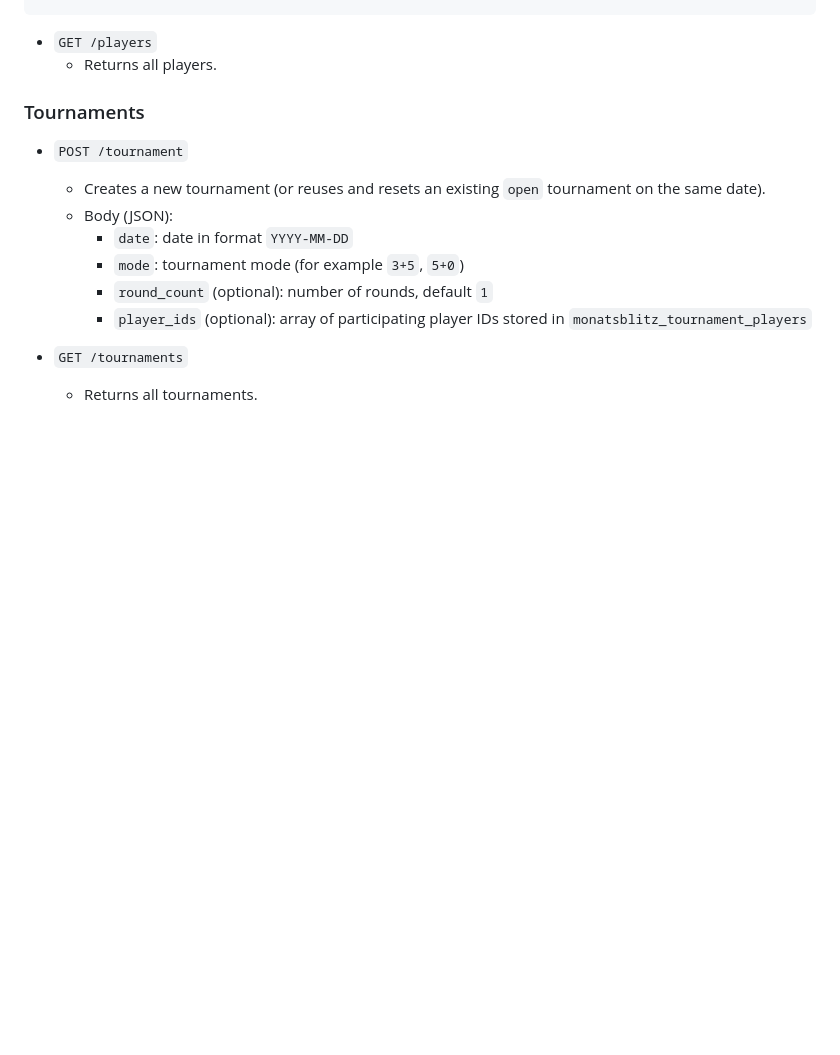
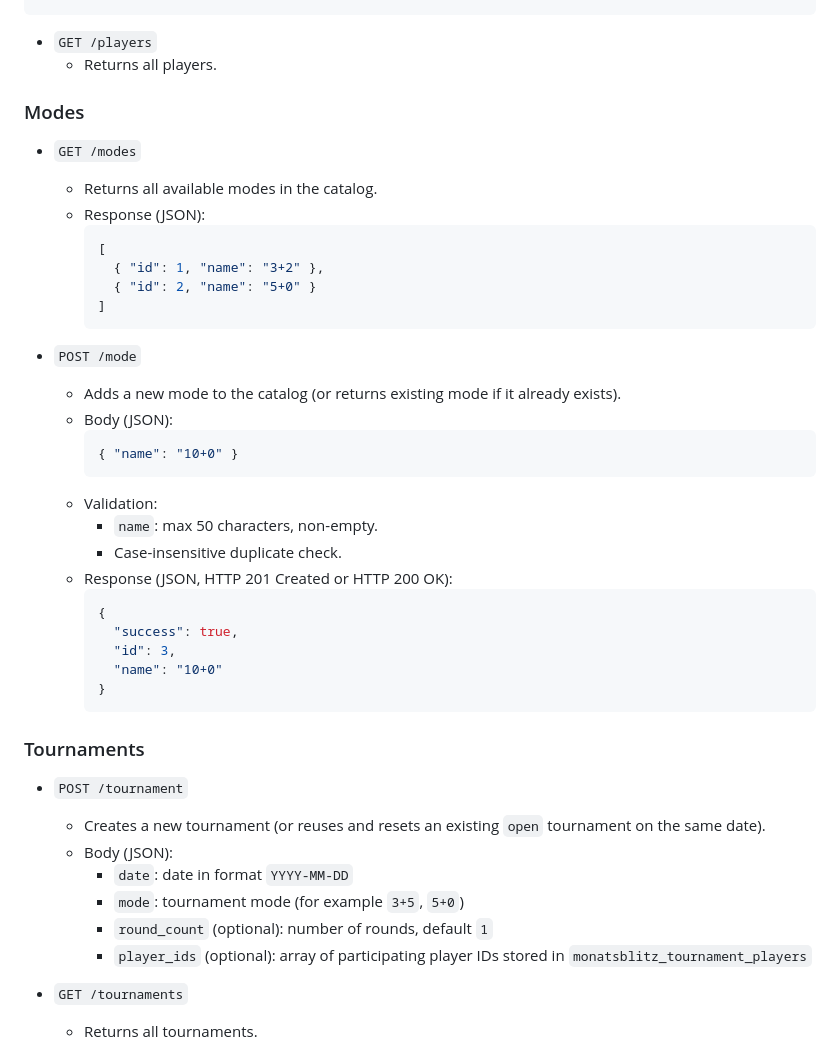
Before and after one commit to kindermaenner/monatsblitz-wp-plugin, a Markdown page: README.md, the part around one of its changes. Rendered like a GitHub page; blank space fills up the shorter version.

````diff
--- a/README.md
+++ b/README.md
@@ -129,6 +130,36 @@ Base path: `/wp-json/monatsblitz/v1`
 
 - `GET /players`
   - Returns all players.
+
+### Modes
+
+- `GET /modes`
+  - Returns all available modes in the catalog.
+  - Response (JSON):
+    ```json
+    [
+      { "id": 1, "name": "3+2" },
+      { "id": 2, "name": "5+0" }
+    ]
+    ```
+
+- `POST /mode`
+  - Adds a new mode to the catalog (or returns existing mode if it already exists).
+  - Body (JSON):
+    ```json
+    { "name": "10+0" }
+    ```
+  - Validation:
+    - `name`: max 50 characters, non-empty.
+    - Case-insensitive duplicate check.
+  - Response (JSON, HTTP 201 Created or HTTP 200 OK):
+    ```json
+    {
+      "success": true,
+      "id": 3,
+      "name": "10+0"
+    }
+    ```
 
 ### Tournaments
 
````
Also changed, not shown: other parts of README.md (+4 -1 lines), docs/db_scheme.png.
